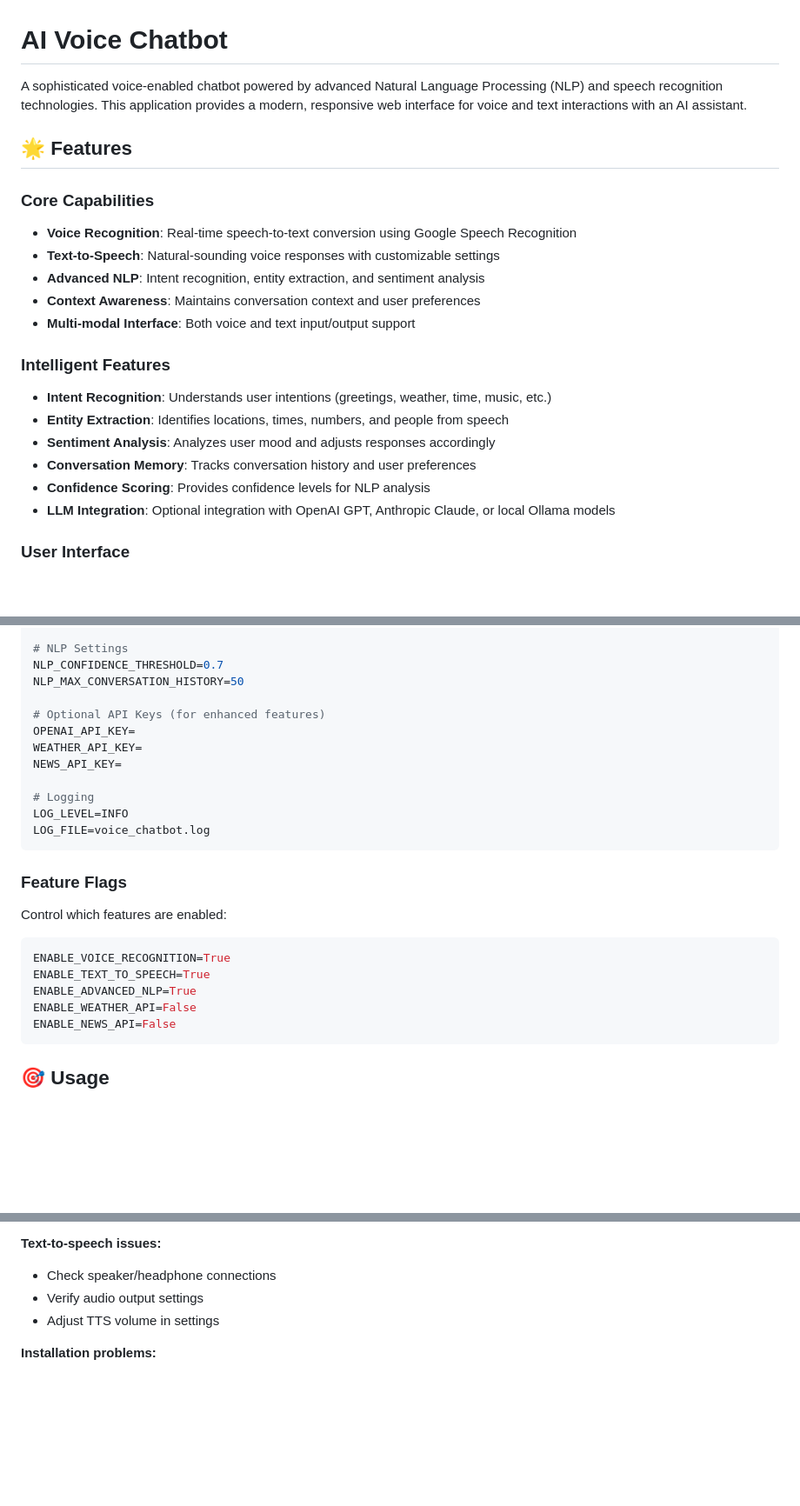
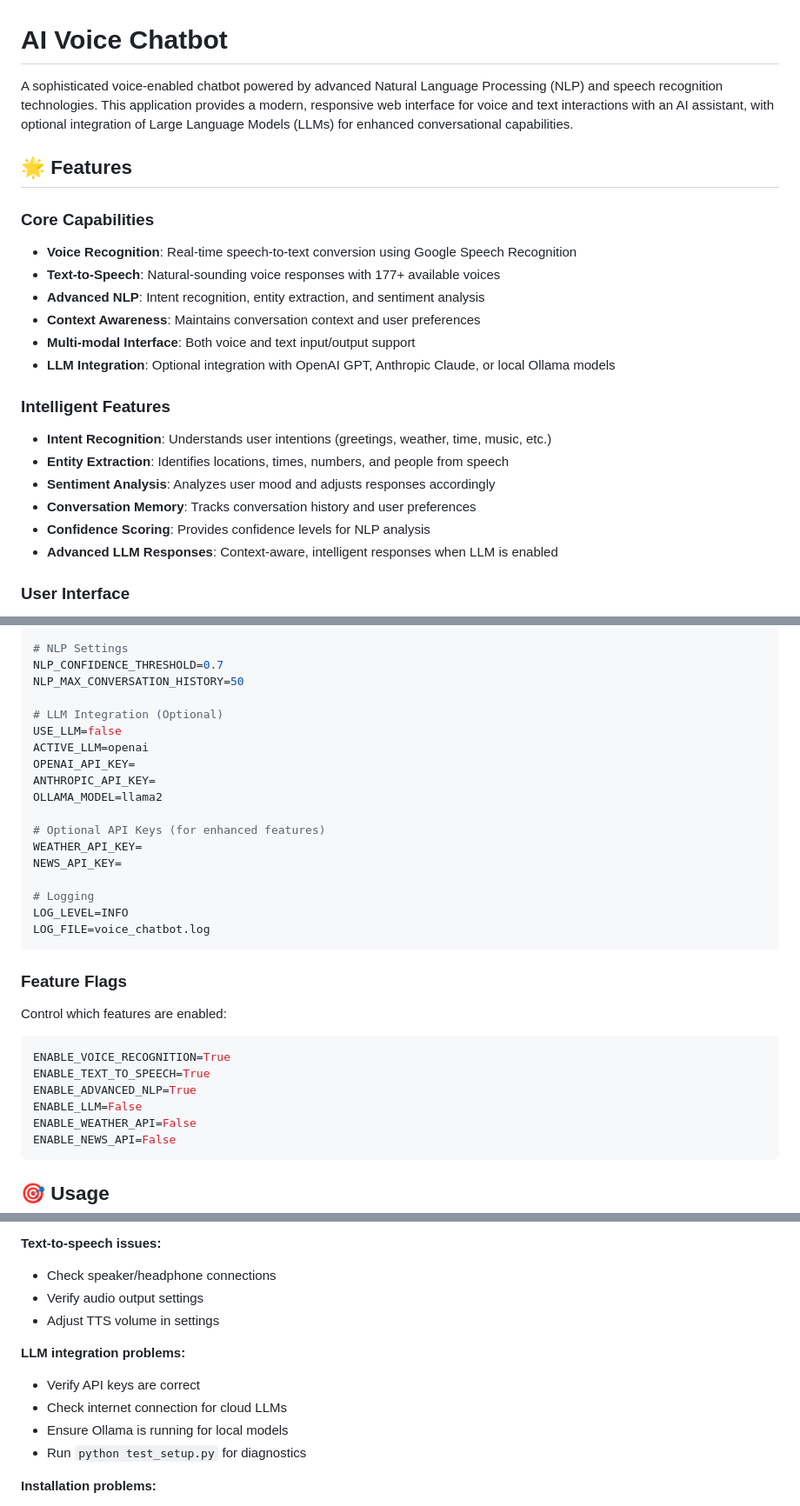
Before and after one commit to faizanarshad/Voice_Chatbot, a Markdown page: README.md, 3 parts joined by grey strips. Shown at 87% size. Rendered like a GitHub page; blank space fills up the shorter version.

````diff
--- a/README.md
+++ b/README.md
@@ -1,15 +1,16 @@
 # AI Voice Chatbot
 
-A sophisticated voice-enabled chatbot powered by advanced Natural Language Processing (NLP) and speech recognition technologies. This application provides a modern, responsive web interface for voice and text interactions with an AI assistant.
+A sophisticated voice-enabled chatbot powered by advanced Natural Language Processing (NLP) and speech recognition technologies. This application provides a modern, responsive web interface for voice and text interactions with an AI assistant, with optional integration of Large Language Models (LLMs) for enhanced conversational capabilities.
 
 ## 🌟 Features
 
 ### Core Capabilities
 - **Voice Recognition**: Real-time speech-to-text conversion using Google Speech Recognition
-- **Text-to-Speech**: Natural-sounding voice responses with customizable settings
+- **Text-to-Speech**: Natural-sounding voice responses with 177+ available voices
 - **Advanced NLP**: Intent recognition, entity extraction, and sentiment analysis
 - **Context Awareness**: Maintains conversation context and user preferences
 - **Multi-modal Interface**: Both voice and text input/output support
+- **LLM Integration**: Optional integration with OpenAI GPT, Anthropic Claude, or local Ollama models
 
 ### Intelligent Features
 - **Intent Recognition**: Understands user intentions (greetings, weather, time, music, etc.)
@@ -17,7 +18,7 @@ A sophisticated voice-enabled chatbot powered by advanced Natural Language Proce
 - **Sentiment Analysis**: Analyzes user mood and adjusts responses accordingly
 - **Conversation Memory**: Tracks conversation history and user preferences
 - **Confidence Scoring**: Provides confidence levels for NLP analysis
-- **LLM Integration**: Optional integration with OpenAI GPT, Anthropic Claude, or local Ollama models
+- **Advanced LLM Responses**: Context-aware, intelligent responses when LLM is enabled
 
 ### User Interface
 - **Modern Design**: Beautiful, responsive web interface with glassmorphism effects
@@ -151,8 +158,14 @@ TTS_VOICE_ID=
 NLP_CONFIDENCE_THRESHOLD=0.7
 NLP_MAX_CONVERSATION_HISTORY=50
 
+# LLM Integration (Optional)
+USE_LLM=false
+ACTIVE_LLM=openai
+OPENAI_API_KEY=
+ANTHROPIC_API_KEY=
+OLLAMA_MODEL=llama2
+
 # Optional API Keys (for enhanced features)
-OPENAI_API_KEY=
 WEATHER_API_KEY=
 NEWS_API_KEY=
 
@@ -169,6 +182,7 @@ Control which features are enabled:
 ENABLE_VOICE_RECOGNITION=True
 ENABLE_TEXT_TO_SPEECH=True
 ENABLE_ADVANCED_NLP=True
+ENABLE_LLM=False
 ENABLE_WEATHER_API=False
 ENABLE_NEWS_API=False
 ```
@@ -303,6 +327,12 @@ CMD ["python", "app.py"]
 - Verify audio output settings
 - Adjust TTS volume in settings
 
+**LLM integration problems:**
+- Verify API keys are correct
+- Check internet connection for cloud LLMs
+- Ensure Ollama is running for local models
+- Run `python test_setup.py` for diagnostics
+
 **Installation problems:**
 - Ensure Python 3.8+ is installed
 - Use virtual environment
````
Also changed, not shown: other parts of README.md (+35 -5 lines).
